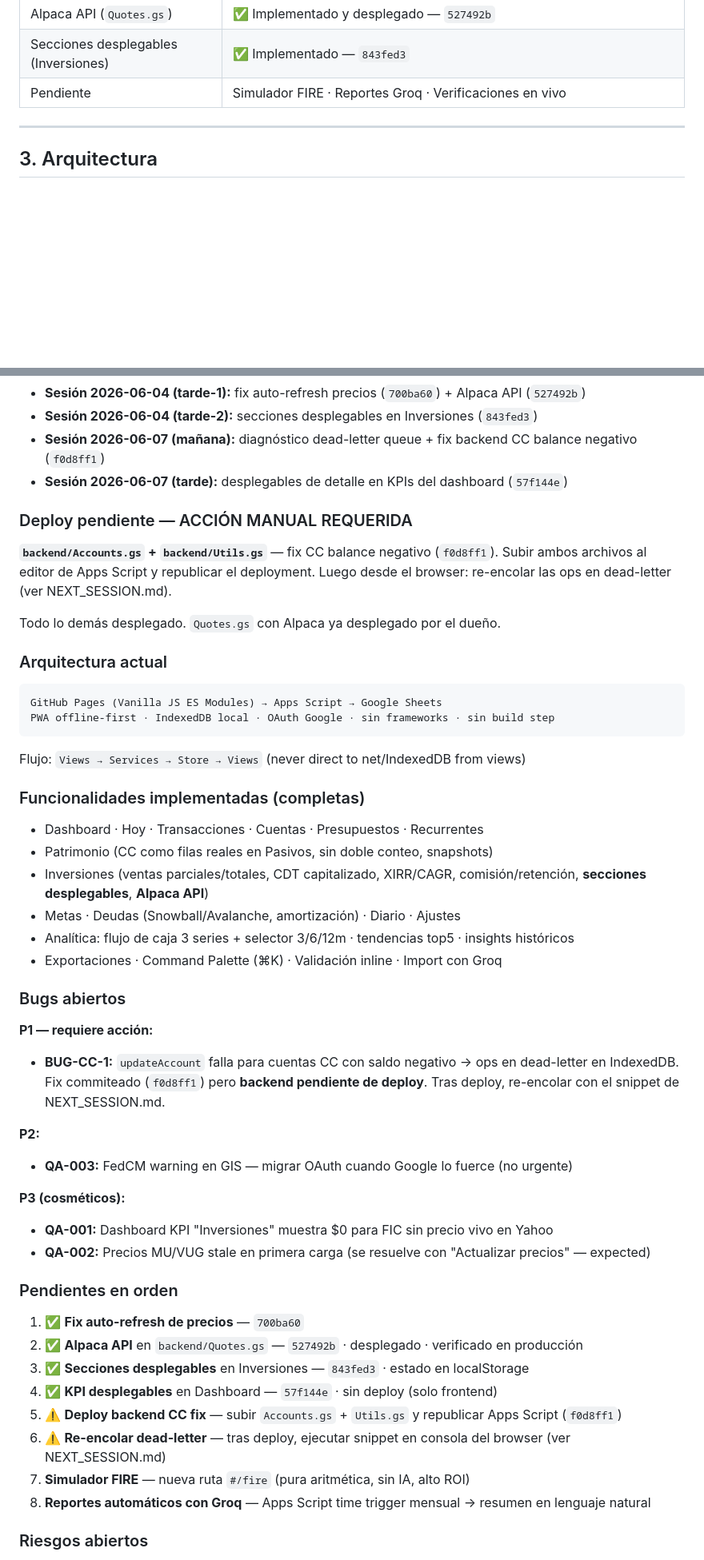
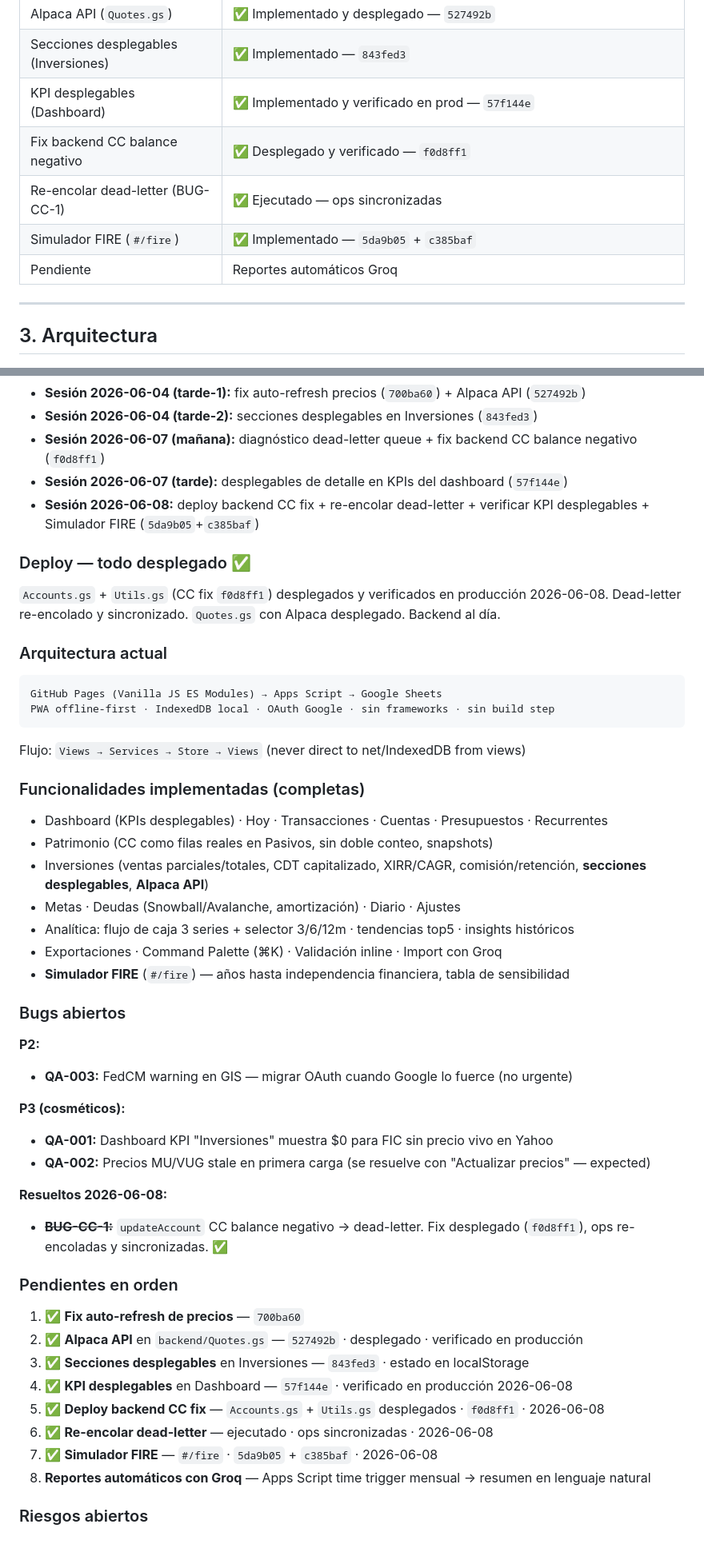
Before and after one commit to alejandror1367/FinanceOS, a Markdown page: PROJECT_HANDOFF.md, 2 parts joined by grey strips. Shown at 80% size. GitHub-like rendering; blank space fills up the shorter version.

Commit message:
docs: actualizar roadmap 2026-06-08 — FIRE + CC fix + dead-letter resueltos
Marca como completados: deploy backend CC fix (f0d8ff1), re-encolar
dead-letter, verificación KPI desplegables en prod, y Simulador FIRE
(5da9b05+c385baf). Único pendiente: Reportes automáticos Groq.

Co-Authored-By: Claude Sonnet 4.6 <noreply@anthropic.com>

````diff
--- a/PROJECT_HANDOFF.md
+++ b/PROJECT_HANDOFF.md
@@ -39,7 +39,11 @@ Centraliza: patrimonio neto, presupuestos, flujo de caja, inversiones, metas, de
 | Fix auto-refresh precios (`app.js`) | ✅ Corregido — `700ba60` |
 | Alpaca API (`Quotes.gs`) | ✅ Implementado y desplegado — `527492b` |
 | Secciones desplegables (Inversiones) | ✅ Implementado — `843fed3` |
-| Pendiente | Simulador FIRE · Reportes Groq · Verificaciones en vivo |
+| KPI desplegables (Dashboard) | ✅ Implementado y verificado en prod — `57f144e` |
+| Fix backend CC balance negativo | ✅ Desplegado y verificado — `f0d8ff1` |
+| Re-encolar dead-letter (BUG-CC-1) | ✅ Ejecutado — ops sincronizadas |
+| Simulador FIRE (`#/fire`) | ✅ Implementado — `5da9b05` + `c385baf` |
+| Pendiente | Reportes automáticos Groq |
 
 ---
 
@@ -685,13 +691,11 @@ commit: e6b3c77 · rama: main · SW: v0.2.43 · config.version: 0.2.43 · tests:
 - **Sesión 2026-06-04 (tarde-2):** secciones desplegables en Inversiones (`843fed3`)
 - **Sesión 2026-06-07 (mañana):** diagnóstico dead-letter queue + fix backend CC balance negativo (`f0d8ff1`)
 - **Sesión 2026-06-07 (tarde):** desplegables de detalle en KPIs del dashboard (`57f144e`)
+- **Sesión 2026-06-08:** deploy backend CC fix + re-encolar dead-letter + verificar KPI desplegables + Simulador FIRE (`5da9b05`+`c385baf`)
 
-### Deploy pendiente — ACCIÓN MANUAL REQUERIDA
-**`backend/Accounts.gs` + `backend/Utils.gs`** — fix CC balance negativo (`f0d8ff1`).
-Subir ambos archivos al editor de Apps Script y republicar el deployment.
-Luego desde el browser: re-encolar las ops en dead-letter (ver NEXT_SESSION.md).
-
-Todo lo demás desplegado. `Quotes.gs` con Alpaca ya desplegado por el dueño.
+### Deploy — todo desplegado ✅
+`Accounts.gs` + `Utils.gs` (CC fix `f0d8ff1`) desplegados y verificados en producción 2026-06-08.
+Dead-letter re-encolado y sincronizado. `Quotes.gs` con Alpaca desplegado. Backend al día.
 
 ### Arquitectura actual
 ```
@@ -701,18 +705,15 @@ PWA offline-first · IndexedDB local · OAuth Google · sin frameworks · sin bu
 Flujo: `Views → Services → Store → Views` (never direct to net/IndexedDB from views)
 
 ### Funcionalidades implementadas (completas)
-- Dashboard · Hoy · Transacciones · Cuentas · Presupuestos · Recurrentes
+- Dashboard (KPIs desplegables) · Hoy · Transacciones · Cuentas · Presupuestos · Recurrentes
 - Patrimonio (CC como filas reales en Pasivos, sin doble conteo, snapshots)
 - Inversiones (ventas parciales/totales, CDT capitalizado, XIRR/CAGR, comisión/retención, **secciones desplegables**, **Alpaca API**)
 - Metas · Deudas (Snowball/Avalanche, amortización) · Diario · Ajustes
 - Analítica: flujo de caja 3 series + selector 3/6/12m · tendencias top5 · insights históricos
 - Exportaciones · Command Palette (⌘K) · Validación inline · Import con Groq
+- **Simulador FIRE** (`#/fire`) — años hasta independencia financiera, tabla de sensibilidad
 
 ### Bugs abiertos
-**P1 — requiere acción:**
-- **BUG-CC-1:** `updateAccount` falla para cuentas CC con saldo negativo → ops en dead-letter en IndexedDB.
-  Fix commiteado (`f0d8ff1`) pero **backend pendiente de deploy**. Tras deploy, re-encolar con el snippet de NEXT_SESSION.md.
-
 **P2:**
 - **QA-003:** FedCM warning en GIS — migrar OAuth cuando Google lo fuerce (no urgente)
 
@@ -720,14 +721,17 @@ Flujo: `Views → Services → Store → Views` (never direct to net/IndexedDB f
 - **QA-001:** Dashboard KPI "Inversiones" muestra $0 para FIC sin precio vivo en Yahoo
 - **QA-002:** Precios MU/VUG stale en primera carga (se resuelve con "Actualizar precios" — expected)
 
+**Resueltos 2026-06-08:**
+- ~~**BUG-CC-1:**~~ `updateAccount` CC balance negativo → dead-letter. Fix desplegado (`f0d8ff1`), ops re-encoladas y sincronizadas. ✅
+
 ### Pendientes en orden
 1. ✅ **Fix auto-refresh de precios** — `700ba60`
 2. ✅ **Alpaca API** en `backend/Quotes.gs` — `527492b` · desplegado · verificado en producción
 3. ✅ **Secciones desplegables** en Inversiones — `843fed3` · estado en localStorage
-4. ✅ **KPI desplegables** en Dashboard — `57f144e` · sin deploy (solo frontend)
-5. ⚠️ **Deploy backend CC fix** — subir `Accounts.gs` + `Utils.gs` y republicar Apps Script (`f0d8ff1`)
-6. ⚠️ **Re-encolar dead-letter** — tras deploy, ejecutar snippet en consola del browser (ver NEXT_SESSION.md)
-7. **Simulador FIRE** — nueva ruta `#/fire` (pura aritmética, sin IA, alto ROI)
+4. ✅ **KPI desplegables** en Dashboard — `57f144e` · verificado en producción 2026-06-08
+5. ✅ **Deploy backend CC fix** — `Accounts.gs` + `Utils.gs` desplegados · `f0d8ff1` · 2026-06-08
+6. ✅ **Re-encolar dead-letter** — ejecutado · ops sincronizadas · 2026-06-08
+7. ✅ **Simulador FIRE** — `#/fire` · `5da9b05` + `c385baf` · 2026-06-08
 8. **Reportes automáticos con Groq** — Apps Script time trigger mensual → resumen en lenguaje natural
 
 ### Riesgos abiertos
````
Also changed, not shown: other parts of PROJECT_HANDOFF.md (+6 -4 lines).
